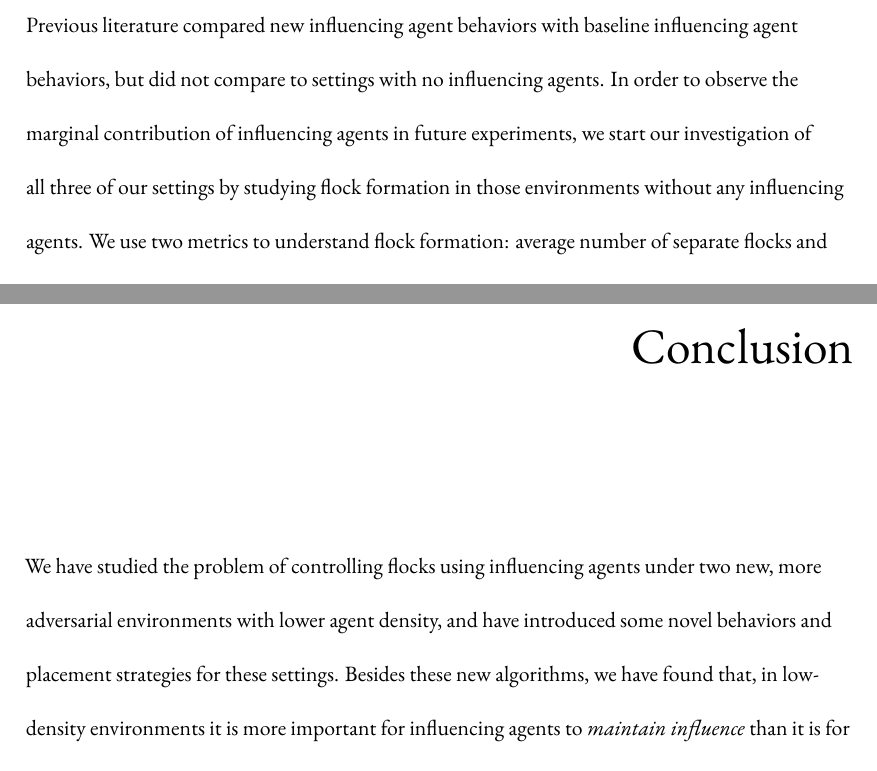
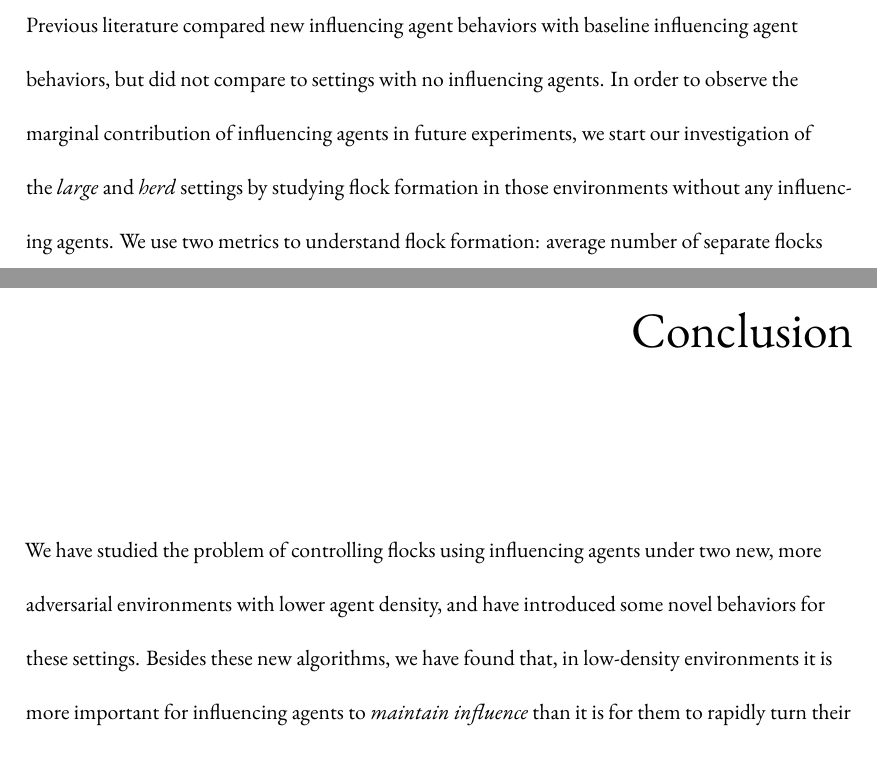
Before and after one commit to DanFu09/senior-thesis, a LaTeX thesis (thesis.tex, which reads chapters/conclusion.tex, chapters/evaluation.tex): two parts of pages 41 and 61 of 68, joined at a grey line, cut so that both start at the same text. Compiled offline with XeLaTeX.

Commit message:
Remove emphasis on new placement strategies

```diff
--- a/chapters/conclusion.tex
+++ b/chapters/conclusion.tex
@@ -4,8 +4,7 @@
 
 We have studied the problem of controlling flocks using influencing agents
 under two new, more adversarial environments with lower agent density, and
-have introduced some novel behaviors and placement strategies for these
-settings.
+have introduced some novel behaviors for these settings.
 Besides these new algorithms, we have found that, in low-density
 environments it is more important for influencing agents to
 \textit{maintain influence} than it is for them to rapidly turn their
--- a/chapters/evaluation.tex
+++ b/chapters/evaluation.tex
@@ -21,9 +21,9 @@ Previous literature compared new influencing agent behaviors with baseline
 influencing agent behaviors, but did not compare to settings with no
 influencing agents.
 In order to observe the marginal contribution of influencing agents
-in future experiments, we start our investigation of all three of our settings
-by studying flock formation in those environments without any influencing
-agents.
+in future experiments, we start our investigation of the \textit{large} and
+\textit{herd} settings by studying flock formation in those environments
+without any influencing agents.
 We use two metrics to understand flock formation: average number of separate
 flocks and average proportion of lone agents at each time step.
 
```
Also changed, not shown: chapters/introduction.tex (+2 -2 lines).
